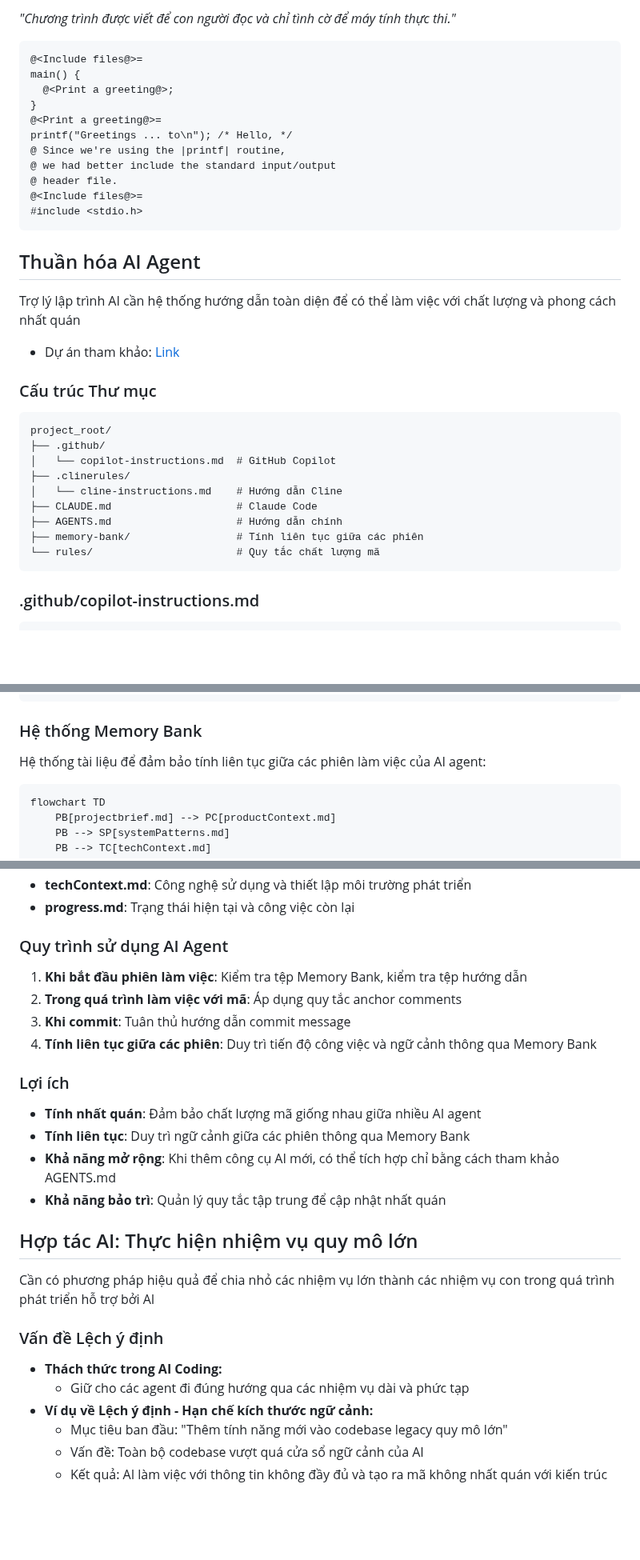
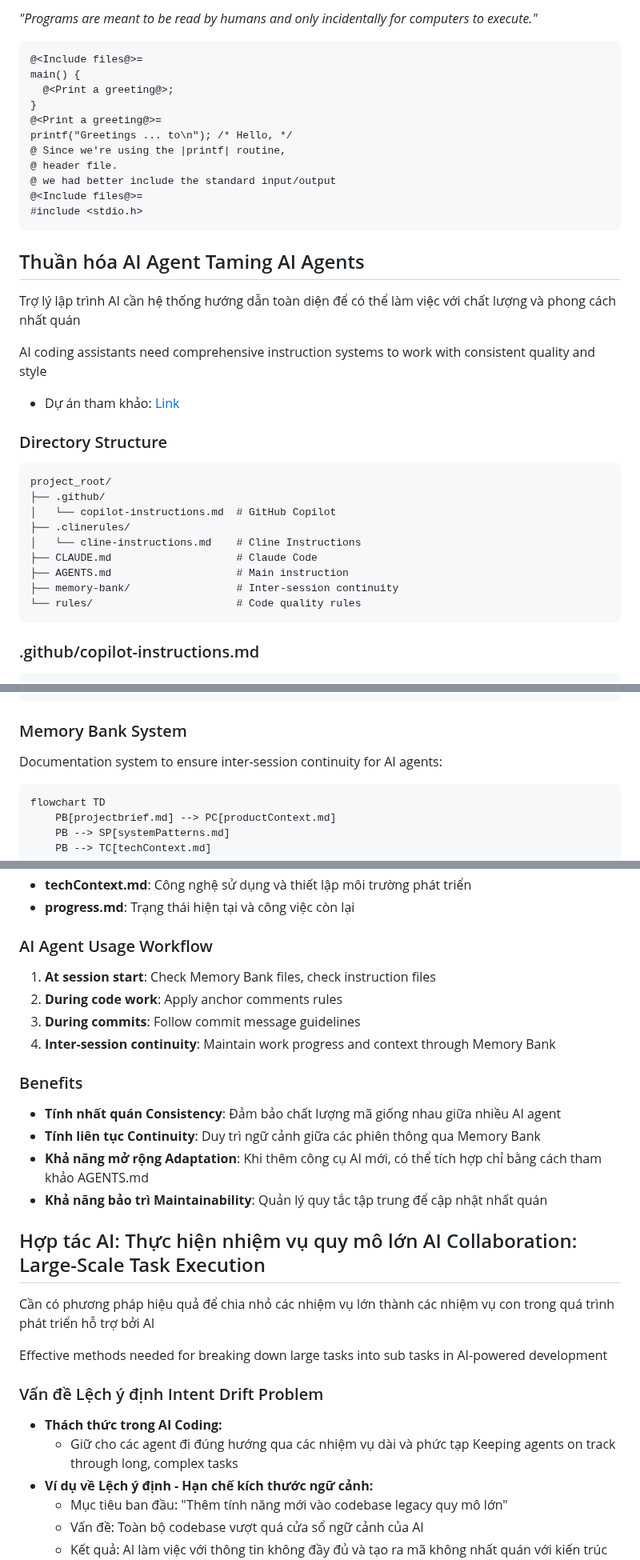
Before and after one commit to jaehwang/ai-se-talk, a Markdown page: slides.vn.md, 3 parts joined by grey strips. Shown at 80% size. Rendered like a GitHub page; blank space fills up the shorter version.

````diff
--- a/slides.vn.md
+++ b/slides.vn.md
@@ -156,5 +141,5 @@ Xử lý độ phức tạp.
 
-_"Chương trình được viết để con người đọc và chỉ tình cờ để máy tính thực thi."_
+_"Programs are meant to be read by humans and only incidentally for computers to execute."_
 
 ```cweb
 @<Include files@>=
@@ -164,30 +149,32 @@ main() {
 @<Print a greeting@>=
 printf("Greetings ... to\n"); /* Hello, */
 @ Since we're using the |printf| routine,
+@ header file.
 @ we had better include the standard input/output
-@ header file.
 @<Include files@>=
 #include <stdio.h>
 ```
 
-## Thuần hóa AI Agent
+## Thuần hóa AI Agent Taming AI Agents
 
 Trợ lý lập trình AI cần hệ thống hướng dẫn toàn diện để có thể làm việc với chất lượng và phong cách nhất quán
 
+AI coding assistants need comprehensive instruction systems to work with consistent quality and style
+
 * Dự án tham khảo: [Link](https://github.com/jaehwang/arith_lang)
 
-### Cấu trúc Thư mục
+### Directory Structure
 
 ```
 project_root/
 ├── .github/
 │   └── copilot-instructions.md  # GitHub Copilot
 ├── .clinerules/
-│   └── cline-instructions.md    # Hướng dẫn Cline
+│   └── cline-instructions.md    # Cline Instructions
 ├── CLAUDE.md                    # Claude Code
-├── AGENTS.md                    # Hướng dẫn chính
-├── memory-bank/                 # Tính liên tục giữa các phiên
-└── rules/                       # Quy tắc chất lượng mã
+├── AGENTS.md                    # Main instruction
+├── memory-bank/                 # Inter-session continuity
+└── rules/                       # Code quality rules
 ```
 
 ### .github/copilot-instructions.md
@@ -216,9 +203,9 @@ when working with code in this repository.
     ## ARchitecture
     ...
 
-### Hệ thống Memory Bank
+### Memory Bank System
 
-Hệ thống tài liệu để đảm bảo tính liên tục giữa các phiên làm việc của AI agent:
+Documentation system to ensure inter-session continuity for AI agents:
 
 ```{.mermaid loc=generated}
 flowchart TD
@@ -241,28 +228,30 @@ flowchart TD
 * **techContext.md**: Công nghệ sử dụng và thiết lập môi trường phát triển
 * **progress.md**: Trạng thái hiện tại và công việc còn lại
 
-### Quy trình sử dụng AI Agent
+### AI Agent Usage Workflow
 
-1. **Khi bắt đầu phiên làm việc**: Kiểm tra tệp Memory Bank, kiểm tra tệp hướng dẫn
-2. **Trong quá trình làm việc với mã**: Áp dụng quy tắc anchor comments
-3. **Khi commit**: Tuân thủ hướng dẫn commit message
-4. **Tính liên tục giữa các phiên**: Duy trì tiến độ công việc và ngữ cảnh thông qua Memory Bank
+1. **At session start**: Check Memory Bank files, check instruction files
+2. **During code work**: Apply anchor comments rules
+3. **During commits**: Follow commit message guidelines
+4. **Inter-session continuity**: Maintain work progress and context through Memory Bank
 
-### Lợi ích
+### Benefits
 
-* **Tính nhất quán**: Đảm bảo chất lượng mã giống nhau giữa nhiều AI agent
-* **Tính liên tục**: Duy trì ngữ cảnh giữa các phiên thông qua Memory Bank
-* **Khả năng mở rộng**: Khi thêm công cụ AI mới, có thể tích hợp chỉ bằng cách tham khảo AGENTS.md
-* **Khả năng bảo trì**: Quản lý quy tắc tập trung để cập nhật nhất quán
+* **Tính nhất quán Consistency**: Đảm bảo chất lượng mã giống nhau giữa nhiều AI agent
+* **Tính liên tục Continuity**: Duy trì ngữ cảnh giữa các phiên thông qua Memory Bank
+* **Khả năng mở rộng Adaptation**: Khi thêm công cụ AI mới, có thể tích hợp chỉ bằng cách tham khảo AGENTS.md
+* **Khả năng bảo trì Maintainability**: Quản lý quy tắc tập trung để cập nhật nhất quán
 
-## Hợp tác AI: Thực hiện nhiệm vụ quy mô lớn
+## Hợp tác AI: Thực hiện nhiệm vụ quy mô lớn AI Collaboration: Large-Scale Task Execution
 
 Cần có phương pháp hiệu quả để chia nhỏ các nhiệm vụ lớn thành các nhiệm vụ con trong quá trình phát triển hỗ trợ bởi AI
 
-### Vấn đề Lệch ý định
+Effective methods needed for breaking down large tasks into sub tasks in AI-powered development
+
+### Vấn đề Lệch ý định Intent Drift Problem
 
 * **Thách thức trong AI Coding:**
-    - Giữ cho các agent đi đúng hướng qua các nhiệm vụ dài và phức tạp
+    - Giữ cho các agent đi đúng hướng qua các nhiệm vụ dài và phức tạp Keeping agents on track through long, complex tasks
 * **Ví dụ về Lệch ý định - Hạn chế kích thước ngữ cảnh:**
     - Mục tiêu ban đầu: "Thêm tính năng mới vào codebase legacy quy mô lớn"
     - Vấn đề: Toàn bộ codebase vượt quá cửa sổ ngữ cảnh của AI
````
Also changed, not shown: other parts of slides.vn.md (+34 -49 lines), slides.en.md (+4 -5 lines).
